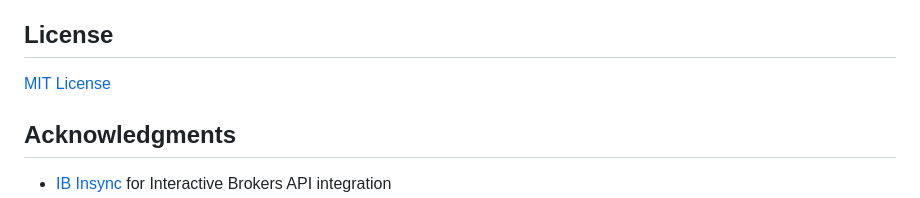
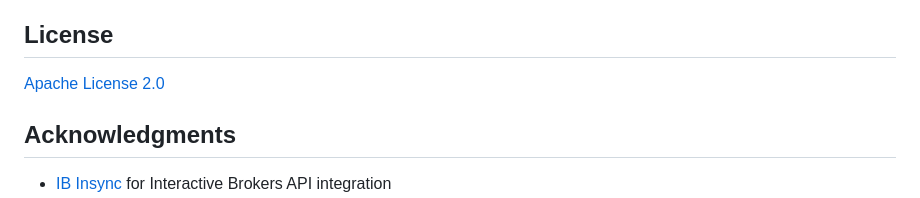
Before and after one commit to mpr89/AllYouNeedIsWheel, a Markdown page: README.md, the part around the change. Drawn GitHub-style.

Commit message:
updared readme

```diff
--- a/README.md
+++ b/README.md
@@ -189,7 +189,7 @@ The application uses SQLite for storage. Two database files are maintained:
 
 ## License
 
-[MIT License](LICENSE)
+[Apache License 2.0](LICENSE)
 
 ## Acknowledgments
 
```
